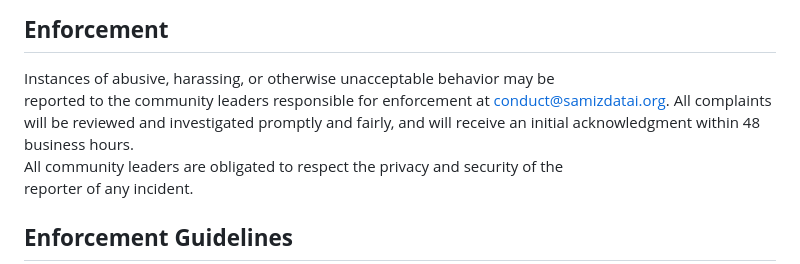
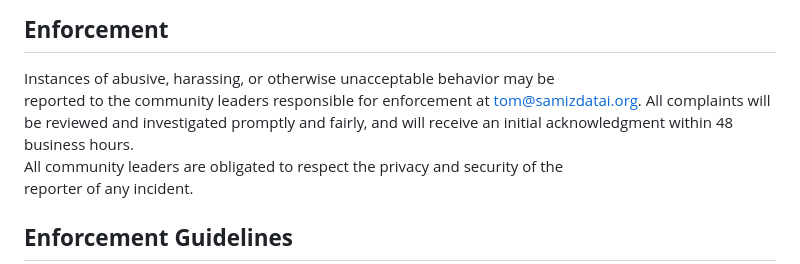
Before and after one commit to Samizdat-AI/samizdat-app, a Markdown page: CODE_OF_CONDUCT.md, the part around the change. Rendered like a GitHub page.

```diff
--- a/CODE_OF_CONDUCT.md
+++ b/CODE_OF_CONDUCT.md
@@ -58,7 +58,7 @@ representative at an online or offline event.
 ## **Enforcement**
 
 Instances of abusive, harassing, or otherwise unacceptable behavior may be
-reported to the community leaders responsible for enforcement at conduct@samizdatai.org. All complaints will be reviewed and investigated promptly and fairly, and will receive an initial acknowledgment within 48 business hours.
+reported to the community leaders responsible for enforcement at tom@samizdatai.org. All complaints will be reviewed and investigated promptly and fairly, and will receive an initial acknowledgment within 48 business hours.
 All community leaders are obligated to respect the privacy and security of the
 reporter of any incident.
 
```
